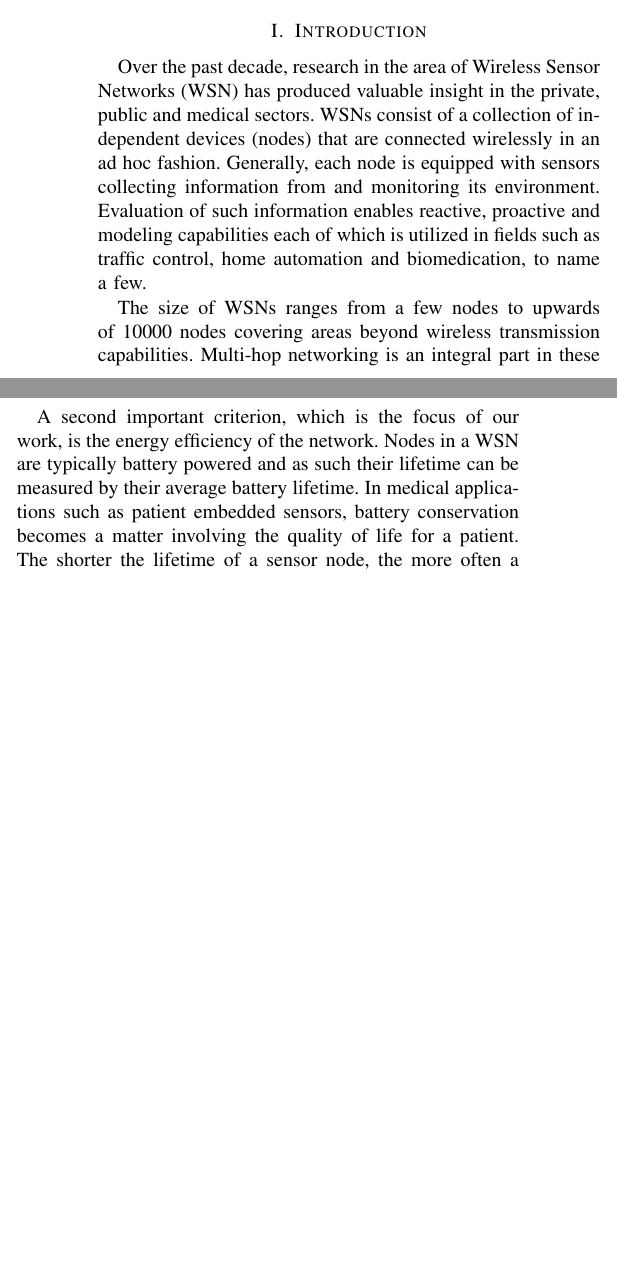
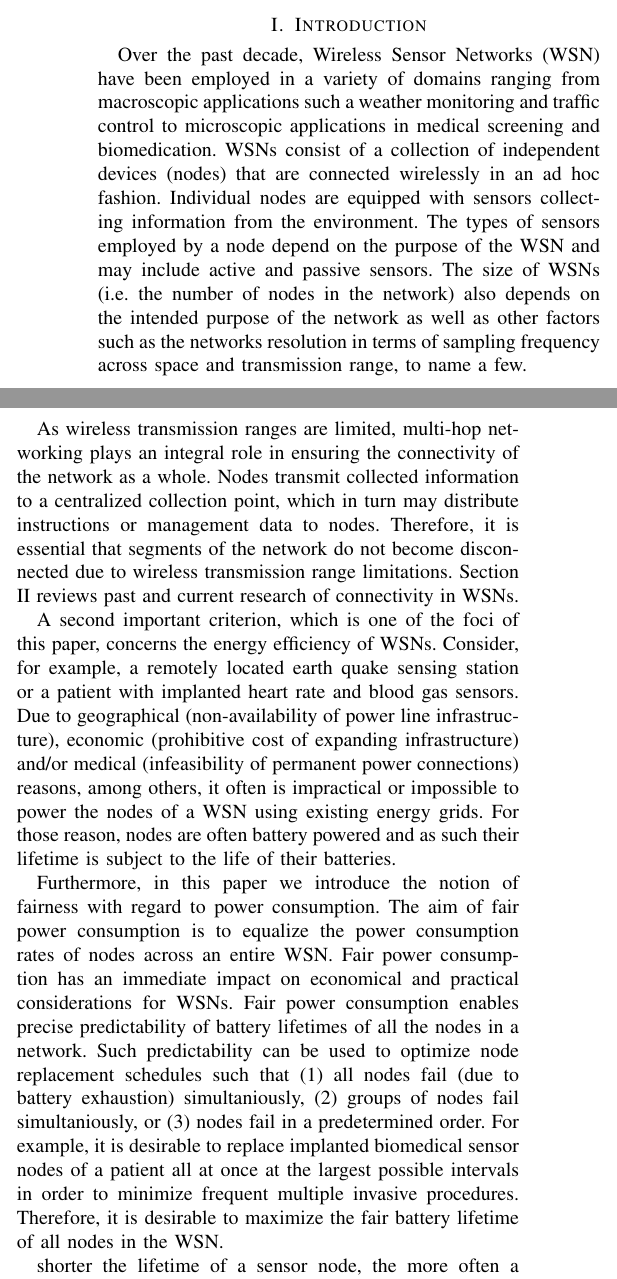
Before and after one commit to feltenberger/cmsc-641-fsmt, a LaTeX paper (Paper/paper.tex, which reads Paper/introduction.tex): two parts of the columns of page 1 of 3, joined at a grey line, cut so that both start at the same text, the shorter picture padded with empty space. Compiled offline with pdfLaTeX.

Commit message:
Writing some on the introduction

```diff
--- a/Paper/introduction.tex
+++ b/Paper/introduction.tex
@@ -1,7 +1,5 @@
 \section{Introduction}
 
-Over the past decade, research in the area of Wireless Sensor Networks (WSN) has produced valuable insight in the private, public and medical sectors. WSNs consist of a collection of independent devices (nodes) that are connected wirelessly in an ad hoc fashion. Generally, each node is equipped with sensors collecting information from and monitoring its environment. Evaluation of such information enables reactive, proactive and modeling capabilities each of which is utilized in fields such as traffic control, home automation and biomedication, to name a few.
+Over the past decade, Wireless Sensor Networks (WSN) have been employed in a variety of domains ranging from macroscopic applications such a weather monitoring and traffic control to microscopic applications in medical screening and biomedication. WSNs consist of a collection of independent devices (nodes) that are connected wirelessly in an ad hoc fashion. Individual nodes are equipped with sensors collecting information from the environment. The types of sensors employed by a node depend on the purpose of the WSN and may include active and passive sensors. The size of WSNs (i.e. the number of nodes in the network) also depends on the intended purpose of the network as well as other factors such as the networks resolution in terms of sampling frequency across space and transmission range, to name a few.
 
-The size of WSNs ranges from a few nodes to upwards of 10000 nodes covering areas beyond wireless transmission capabilities. Multi-hop networking is an integral part in these networks to ensure connectivity between all nodes. Connectivity is by far the most important criterion involved in WSN design decisions. Extensive research has been conducted to:
-\begin{itemize}
-\item identify ways to interconnect all nodes with a minimum number of links. The Minimum Spanning Tree (MST) adopted from graph theory and general networking addresses this issue.
+As wireless transmission ranges are limited, multi-hop networking plays an integral role in ensuring the connectivity of the network as a whole. Nodes transmit collected information to a centralized collection point, which in turn may distribute instructions or management data to nodes. Therefore, it is essential that segments of the network do not become disconnected due to wireless transmission range limitations. Section \ref{Related Work} reviews past and current research of connectivity in WSNs.
@@ -11,5 +6,18 @@ The size of WSNs ranges from a few nodes to upwards of 10000 nodes covering area
 
-A second important criterion, which is the focus of our work, is the energy efficiency of the network. Nodes in a WSN are typically battery powered and as such their lifetime can be measured by their average battery lifetime. In medical applications such as patient embedded sensors, battery conservation becomes a matter involving the quality of life for a patient. The shorter the lifetime of a sensor node, the more often a patient must undergo node replacement procedures.
+A second important criterion, which is one of the foci of this paper, concerns the energy efficiency of WSNs. Consider, for example, a remotely located earth quake sensing station or a patient with implanted heart rate and blood gas sensors. Due to geographical (non-availability of power line infrastructure), economic (prohibitive cost of expanding infrastructure) and/or medical (infeasibility of permanent power connections) reasons, among others, it often is impractical or impossible to power the nodes of a WSN using existing energy grids. For those reason, nodes are often battery powered and as such their lifetime is subject to the life of their batteries.
+
+Furthermore, in this paper we introduce the notion of fairness with regard to power consumption. The aim of fair power consumption is to equalize the power consumption rates of nodes across an entire WSN. Fair power consumption has an immediate impact on economical and practical considerations for WSNs. Fair power consumption enables precise predictability of battery lifetimes of all the nodes in a network. Such predictability can be used to optimize node replacement schedules such that (1) all nodes fail (due to battery exhaustion) simultaniously, (2) groups of nodes fail simultaniously, or (3) nodes fail in a predetermined order. For example, it is desirable to replace implanted biomedical sensor nodes of a patient all at once at the largest possible intervals in order to minimize frequent multiple invasive procedures. Therefore, it is desirable to maximize the fair battery lifetime of all nodes in the WSN.
+
+ shorter the lifetime of a sensor node, the more often a patient must undergo node replacement procedures. In such applications, it is furthermore desirable to achieve an equal
+
+ In this paper, we introduce the notion of fairness in power consumption in
+
+
+
+
+
+
+
 
 Wireless radio transmissions drop off at an exponential rate due to ground reflection of radio signals. The further a signal should travel to more energy must be utilized. Since the signal attenuation rate is exponential with distance, a significant amount of energy must be used to transmit a signal only a small distance further. Chang et. al \cite{RelaySensor} investigated WSN power consumption optimization by imposing a global maximum transmission range and employing Steiner Points in the resulting Steiner Minimum Tree as relay nodes to ensure connectivity. Using this technique, \cite{RelaySensor} were able to conserve a significant amount of energy in the overall WSN topology.
 
```
Also changed, not shown: Paper/relatedWork.tex (+8 -1 lines), Paper/paper.pdf, Paper/introduction.tex (3 more changed lines).
